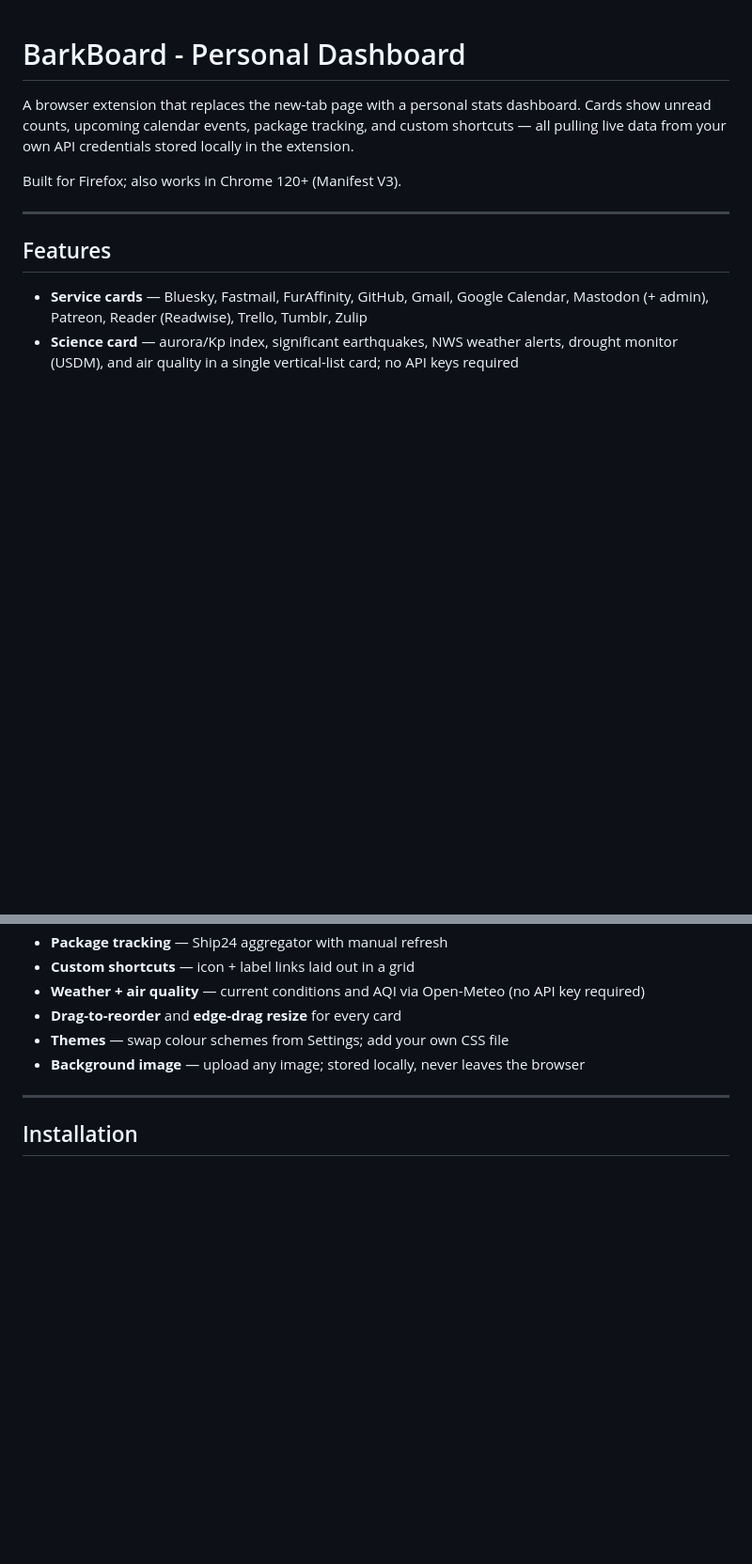
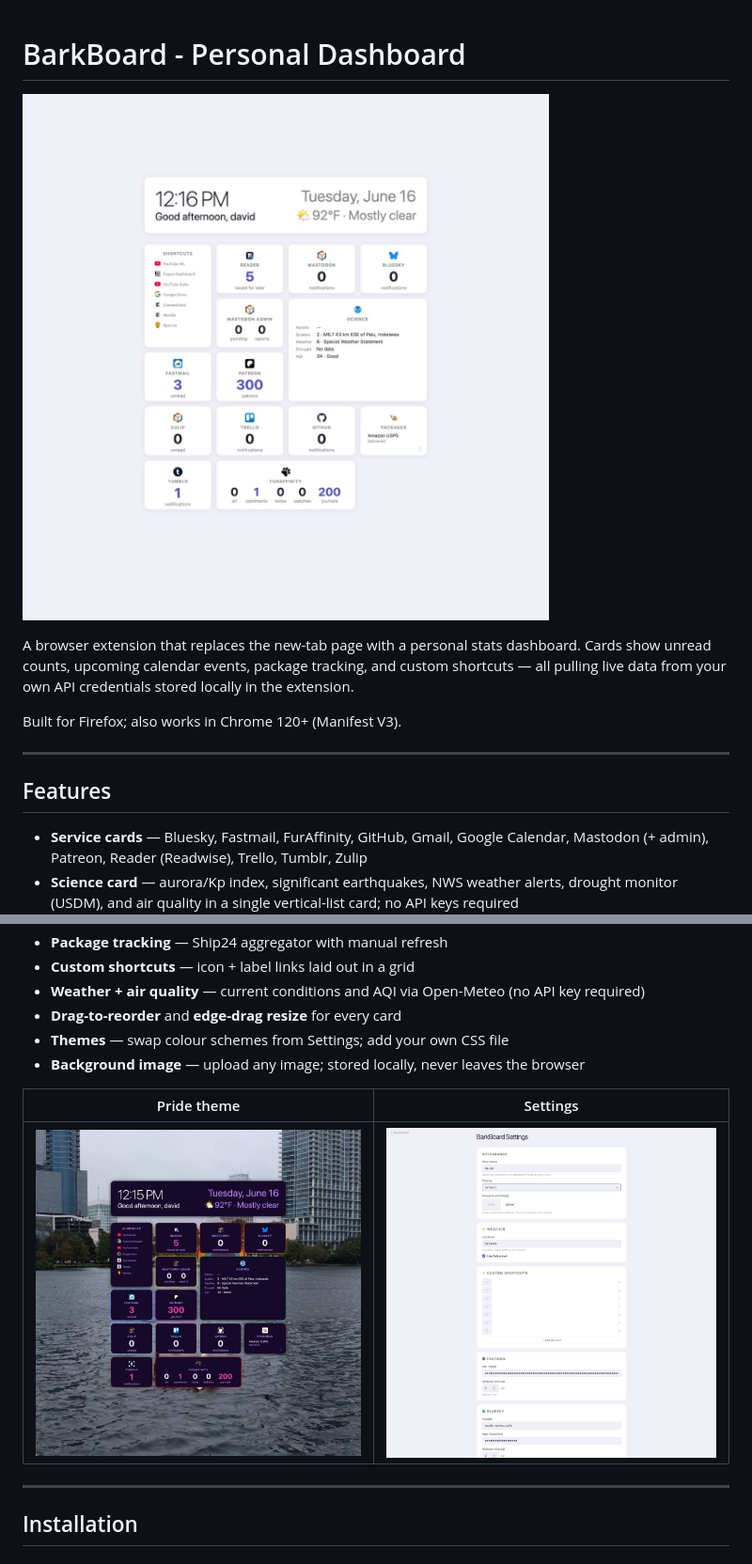
Before and after one commit to davidwolfpaw/BarkBoard, a Markdown page: README.md, 2 parts joined by grey strips. Shown: that part at 94% size. Drawn GitHub-style; pictures changed too: assets/screenshots/BarkBoard-Screenshot-Default.jpg (added), assets/screenshots/BarkBoard-Screenshot-Pride.jpg (added), assets/screenshots/BarkBoard-Screenshot-Settings.jpg (added); blank space fills up the shorter version.

Commit message:
Add screenshots and contributing guide to README

```diff
--- a/README.md
+++ b/README.md
@@ -1,4 +1,6 @@
 # BarkBoard - Personal Dashboard
+
+![BarkBoard default theme](assets/screenshots/BarkBoard-Screenshot-Default.jpg)
 
 A browser extension that replaces the new-tab page with a personal stats dashboard. Cards show unread counts, upcoming calendar events, package tracking, and custom shortcuts — all pulling live data from your own API credentials stored locally in the extension.
 
@@ -16,6 +18,10 @@ Built for Firefox; also works in Chrome 120+ (Manifest V3).
 - **Drag-to-reorder** and **edge-drag resize** for every card
 - **Themes** — swap colour schemes from Settings; add your own CSS file
 - **Background image** — upload any image; stored locally, never leaves the browser
+
+| Pride theme | Settings |
+|---|---|
+| ![Pride theme](assets/screenshots/BarkBoard-Screenshot-Pride.jpg) | ![Settings page](assets/screenshots/BarkBoard-Screenshot-Settings.jpg) |
 
 ---
 
```
Also changed, not shown: other parts of README.md (+31 -0 lines).
